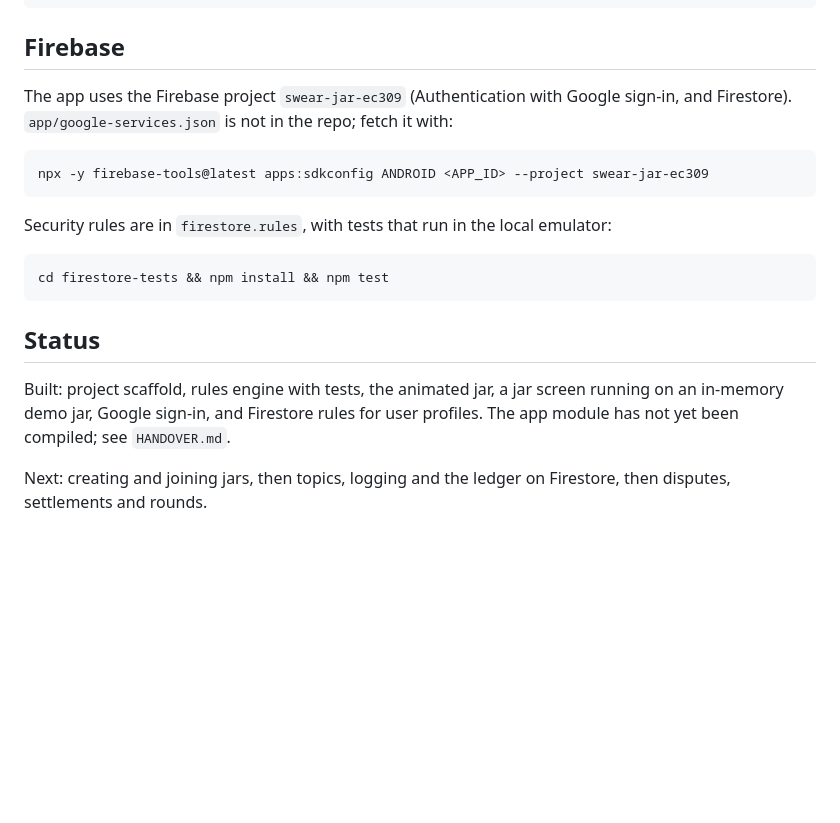
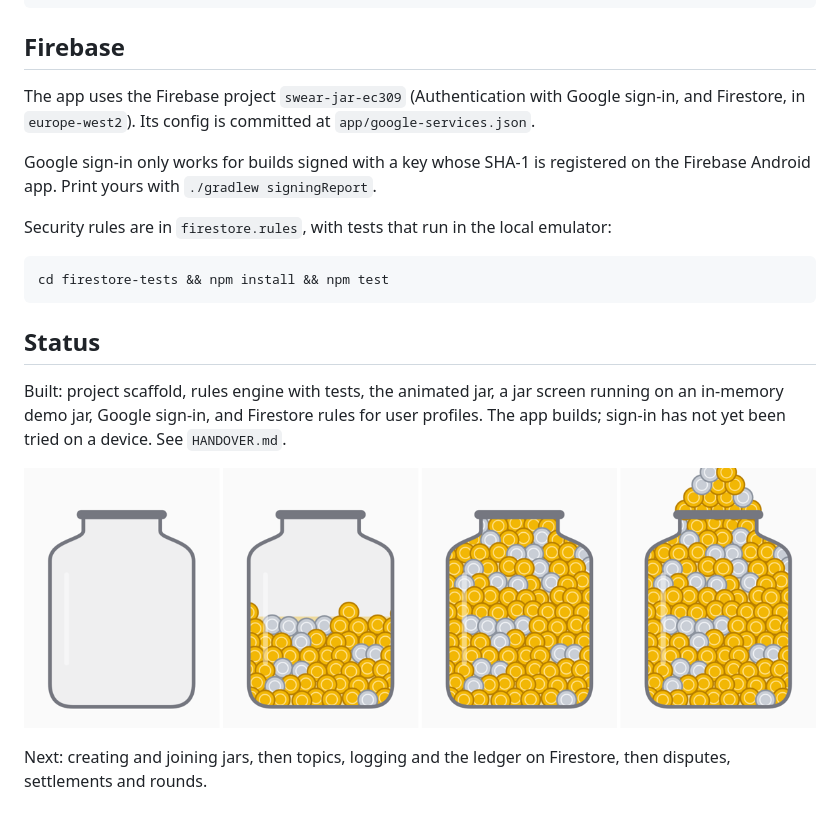
Before and after one commit to dobo042/Swearjar, a Markdown page: README.md, the part around the change. Drawn GitHub-style; pictures changed too: docs/jar-states.png (added); blank space fills up the shorter version.

````diff
--- a/README.md
+++ b/README.md
@@ -25,11 +25,10 @@ Needs JDK 17+ and the Android SDK (platform 36). Open in Android Studio, or:
 ## Firebase
 
 The app uses the Firebase project `swear-jar-ec309` (Authentication with Google sign-in,
-and Firestore). `app/google-services.json` is not in the repo; fetch it with:
+and Firestore, in `europe-west2`). Its config is committed at `app/google-services.json`.
 
-```bash
-npx -y firebase-tools@latest apps:sdkconfig ANDROID <APP_ID> --project swear-jar-ec309
-```
+Google sign-in only works for builds signed with a key whose SHA-1 is registered on the
+Firebase Android app. Print yours with `./gradlew signingReport`.
 
 Security rules are in `firestore.rules`, with tests that run in the local emulator:
 
@@ -40,8 +39,10 @@ cd firestore-tests && npm install && npm test
 ## Status
 
 Built: project scaffold, rules engine with tests, the animated jar, a jar screen running on
-an in-memory demo jar, Google sign-in, and Firestore rules for user profiles. The app module
-has not yet been compiled; see `HANDOVER.md`.
+an in-memory demo jar, Google sign-in, and Firestore rules for user profiles. The app builds;
+sign-in has not yet been tried on a device. See `HANDOVER.md`.
+
+![The jar empty, half full, full and overflowing](docs/jar-states.png)
 
 Next: creating and joining jars, then topics, logging and the ledger on Firestore, then
 disputes, settlements and rounds.
````
Also changed, not shown: CLAUDE.md (+16 -5 lines), HANDOVER.md (+57 -54 lines), 5 other files.
